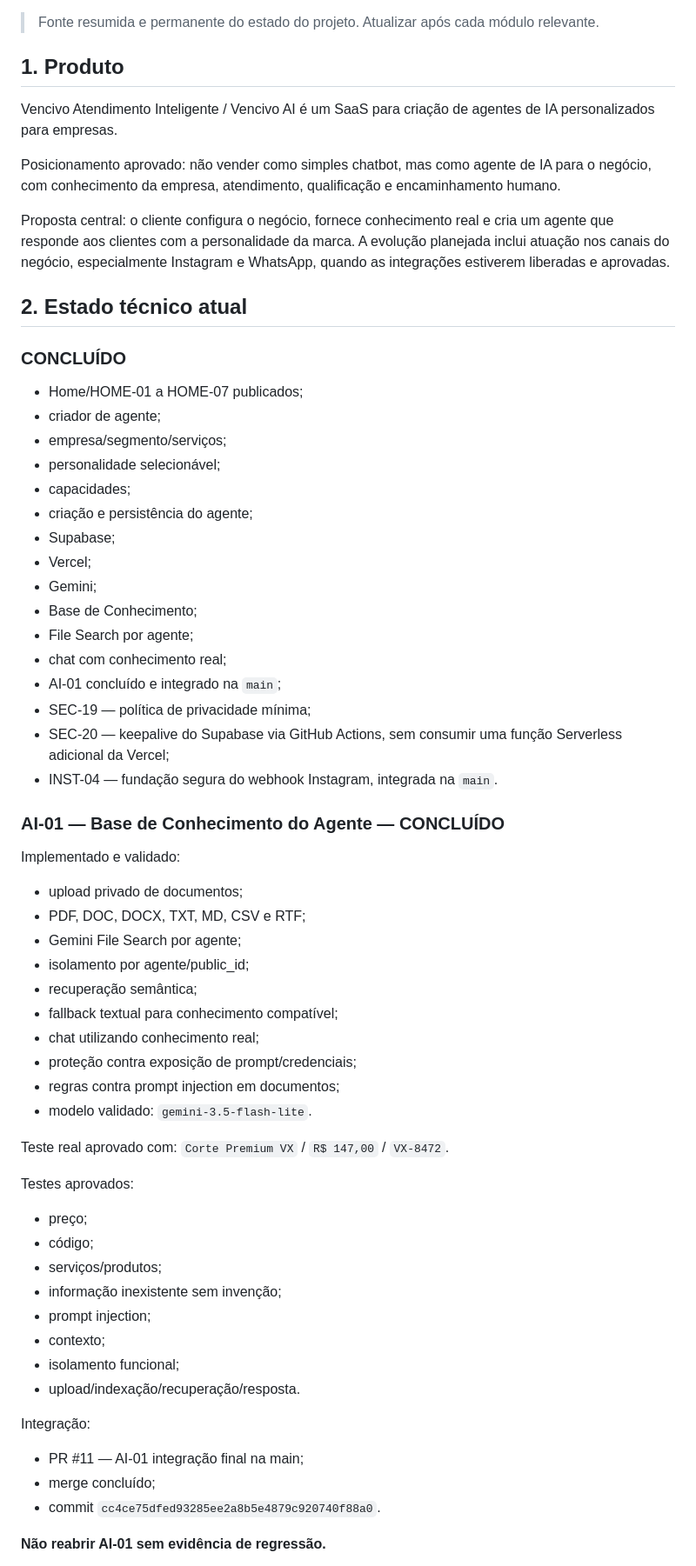
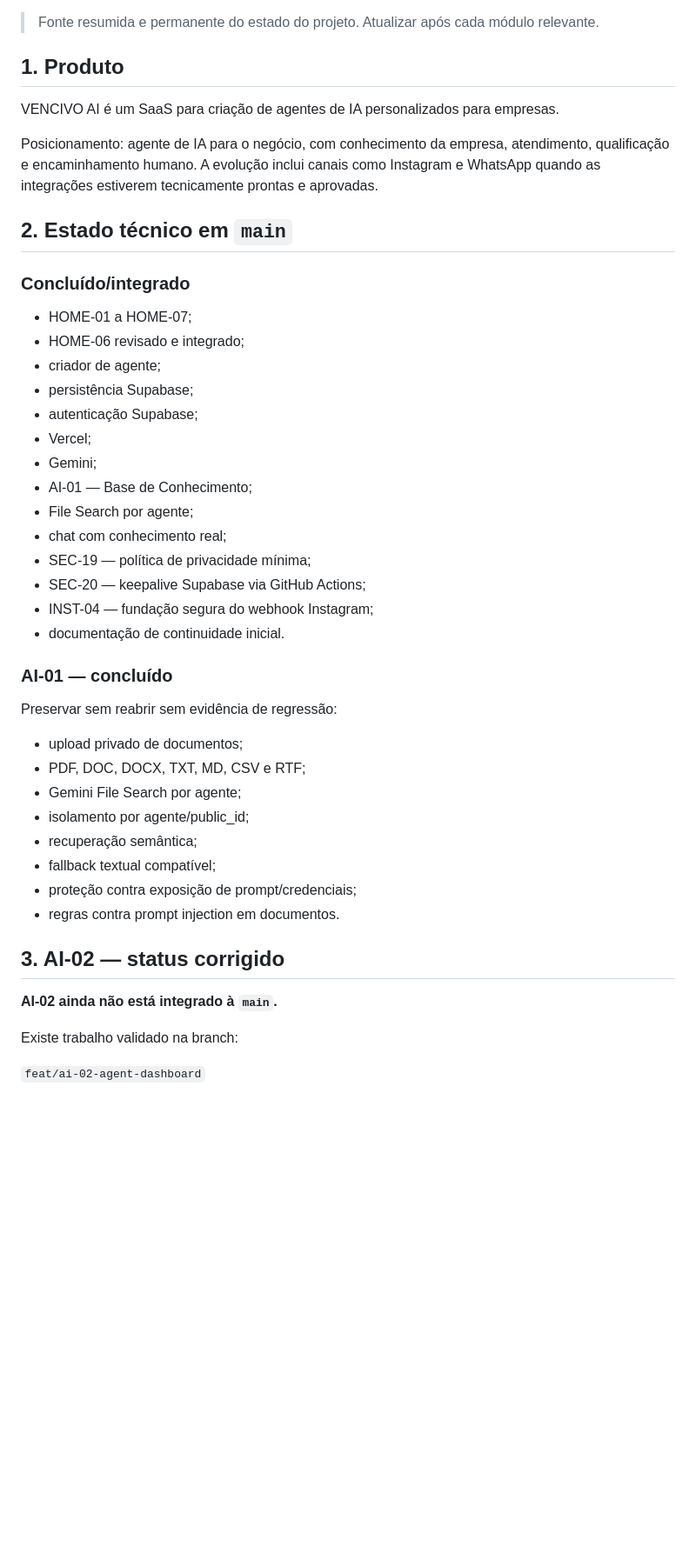
Before and after one commit to demaisj24/jr-solucoes-digitais, a Markdown page: VENCIVO-MASTER-STATE.md, the part around one of its changes. Shown at 87% size. Drawn GitHub-style; blank space fills up the shorter version.

```diff
--- a/VENCIVO-MASTER-STATE.md
+++ b/VENCIVO-MASTER-STATE.md
@@ -9,61 +9,48 @@
 > Fonte resumida e permanente do estado do projeto. Atualizar após cada módulo relevante.
 
 ## 1. Produto
-Vencivo Atendimento Inteligente / Vencivo AI é um SaaS para criação de agentes de IA personalizados para empresas.
 
-Posicionamento aprovado: não vender como simples chatbot, mas como agente de IA para o negócio, com conhecimento da empresa, atendimento, qualificação e encaminhamento humano.
+VENCIVO AI é um SaaS para criação de agentes de IA personalizados para empresas.
 
-Proposta central: o cliente configura o negócio, fornece conhecimento real e cria um agente que responde aos clientes com a personalidade da marca. A evolução planejada inclui atuação nos canais do negócio, especialmente Instagram e WhatsApp, quando as integrações estiverem liberadas e aprovadas.
+Posicionamento: agente de IA para o negócio, com conhecimento da empresa, atendimento, qualificação e encaminhamento humano. A evolução inclui canais como Instagram e WhatsApp quando as integrações estiverem tecnicamente prontas e aprovadas.
 
-## 2. Estado técnico atual
-### CONCLUÍDO
-- Home/HOME-01 a HOME-07 publicados;
+## 2. Estado técnico em `main`
+
+### Concluído/integrado
+
+- HOME-01 a HOME-07;
+- HOME-06 revisado e integrado;
 - criador de agente;
-- empresa/segmento/serviços;
-- personalidade selecionável;
-- capacidades;
-- criação e persistência do agente;
-- Supabase;
+- persistência Supabase;
+- autenticação Supabase;
 - Vercel;
 - Gemini;
-- Base de Conhecimento;
+- AI-01 — Base de Conhecimento;
 - File Search por agente;
 - chat com conhecimento real;
-- AI-01 concluído e integrado na `main`;
 - SEC-19 — política de privacidade mínima;
-- SEC-20 — keepalive do Supabase via GitHub Actions, sem consumir uma função Serverless adicional da Vercel;
-- INST-04 — fundação segura do webhook Instagram, integrada na `main`.
+- SEC-20 — keepalive Supabase via GitHub Actions;
+- INST-04 — fundação segura do webhook Instagram;
+- documentação de continuidade inicial.
 
-### AI-01 — Base de Conhecimento do Agente — CONCLUÍDO
-Implementado e validado:
+### AI-01 — concluído
+
+Preservar sem reabrir sem evidência de regressão:
+
 - upload privado de documentos;
 - PDF, DOC, DOCX, TXT, MD, CSV e RTF;
 - Gemini File Search por agente;
 - isolamento por agente/public_id;
 - recuperação semântica;
-- fallback textual para conhecimento compatível;
-- chat utilizando conhecimento real;
+- fallback textual compatível;
 - proteção contra exposição de prompt/credenciais;
-- regras contra prompt injection em documentos;
-- modelo validado: `gemini-3.5-flash-lite`.
+- regras contra prompt injection em documentos.
 
-Teste real aprovado com:
-`Corte Premium VX` / `R$ 147,00` / `VX-8472`.
+## 3. AI-02 — status corrigido
 
-Testes aprovados:
-- preço;
-- código;
-- serviços/produtos;
-- informação inexistente sem invenção;
-- prompt injection;
-- contexto;
-- isolamento funcional;
-- upload/indexação/recuperação/resposta.
+**AI-02 ainda não está integrado à `main`.**
 
-Integração:
-- PR #11 — AI-01 integração final na main;
-- merge concluído;
-- commit `cc4ce75dfed93285ee2a8b5e4879c920740f88a0`.
+Existe trabalho validado na branch:
 
-**Não reabrir AI-01 sem evidência de regressão.**
+`feat/ai-02-agent-dashboard`
 
```
Also changed, not shown: other parts of VENCIVO-MASTER-STATE.md (+137 -113 lines).
